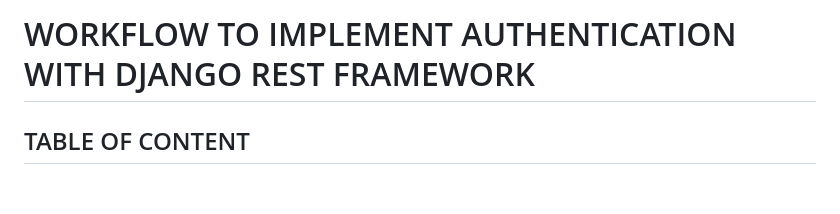
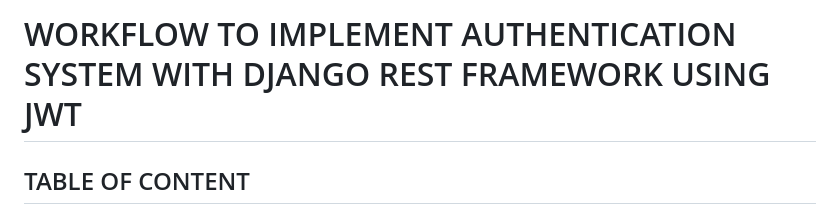
Before and after one commit to zahur76/dj-rest_auth, a Markdown page: README.md, the part around the change. GitHub-like rendering; blank space fills up the shorter version.

Commit message:
add: update title

```diff
--- a/README.md
+++ b/README.md
@@ -1,4 +1,4 @@
-# WORKFLOW TO IMPLEMENT AUTHENTICATION  WITH DJANGO REST FRAMEWORK
+# WORKFLOW TO IMPLEMENT AUTHENTICATION  SYSTEM WITH DJANGO REST FRAMEWORK USING JWT
 
 ## TABLE OF CONTENT
 * [Introduction](#introduction)
```
